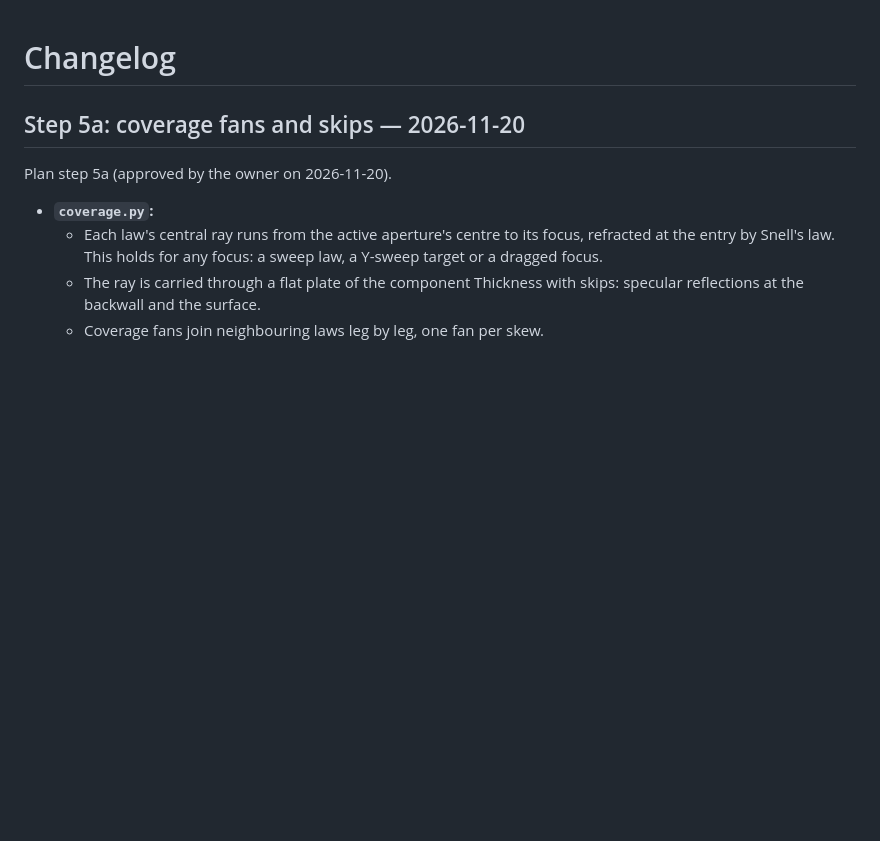
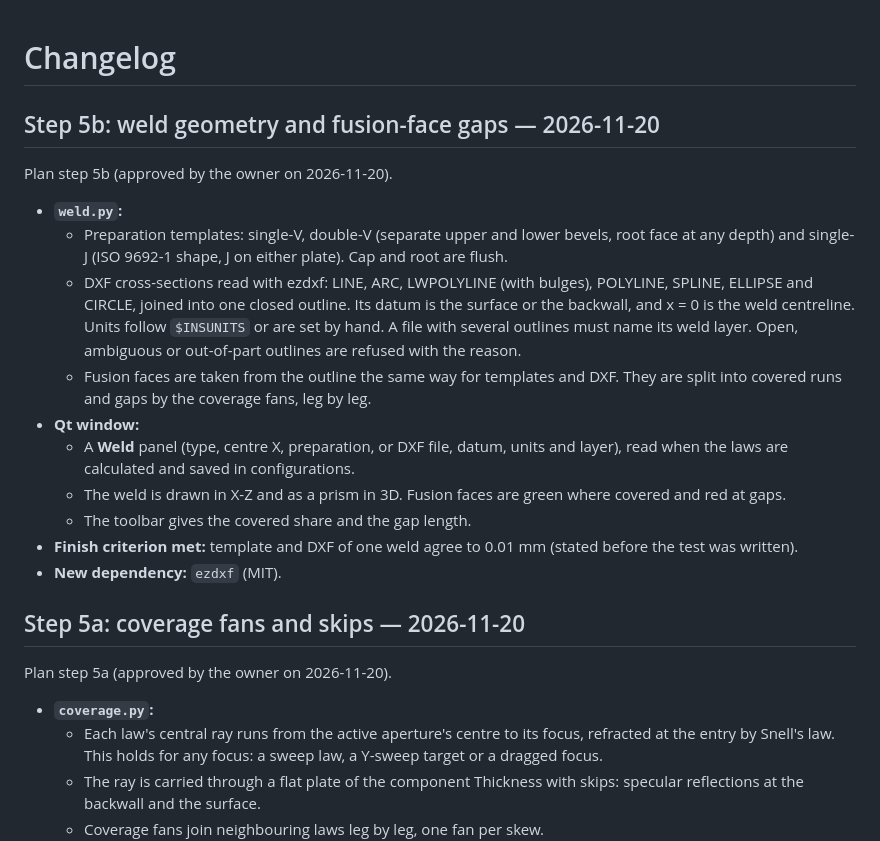
Before and after one commit to aledtdavies/phased_array_calculator, a Markdown page: CHANGELOG.md, the part around the change. Drawn GitHub-style; blank space fills up the shorter version.

```diff
--- a/CHANGELOG.md
+++ b/CHANGELOG.md
@@ -1,4 +1,19 @@
 # Changelog
+
+## Step 5b: weld geometry and fusion-face gaps — 2026-11-20
+
+Plan step 5b (approved by the owner on 2026-11-20).
+
+- **`weld.py`:**
+  - Preparation templates: single-V, double-V (separate upper and lower bevels, root face at any depth) and single-J (ISO 9692-1 shape, J on either plate). Cap and root are flush.
+  - DXF cross-sections read with ezdxf: LINE, ARC, LWPOLYLINE (with bulges), POLYLINE, SPLINE, ELLIPSE and CIRCLE, joined into one closed outline. Its datum is the surface or the backwall, and x = 0 is the weld centreline. Units follow `$INSUNITS` or are set by hand. A file with several outlines must name its weld layer. Open, ambiguous or out-of-part outlines are refused with the reason.
+  - Fusion faces are taken from the outline the same way for templates and DXF. They are split into covered runs and gaps by the coverage fans, leg by leg.
+- **Qt window:**
+  - A **Weld** panel (type, centre X, preparation, or DXF file, datum, units and layer), read when the laws are calculated and saved in configurations.
+  - The weld is drawn in X-Z and as a prism in 3D. Fusion faces are green where covered and red at gaps.
+  - The toolbar gives the covered share and the gap length.
+- **Finish criterion met:** template and DXF of one weld agree to 0.01 mm (stated before the test was written).
+- **New dependency:** `ezdxf` (MIT).
 
 ## Step 5a: coverage fans and skips — 2026-11-20
 
```
Also changed, not shown: UserManual.md (+5 -0 lines), docs/plans/PLAN-2026-11-qt-vtk-migration.md (+6 -1 lines), docs/plans/images/step5b_singlej_xz.png (added), docs/plans/images/step5b_singlev_3d.png (added), docs/plans/images/step5b_singlev_xz.png (added), 11 other files.
